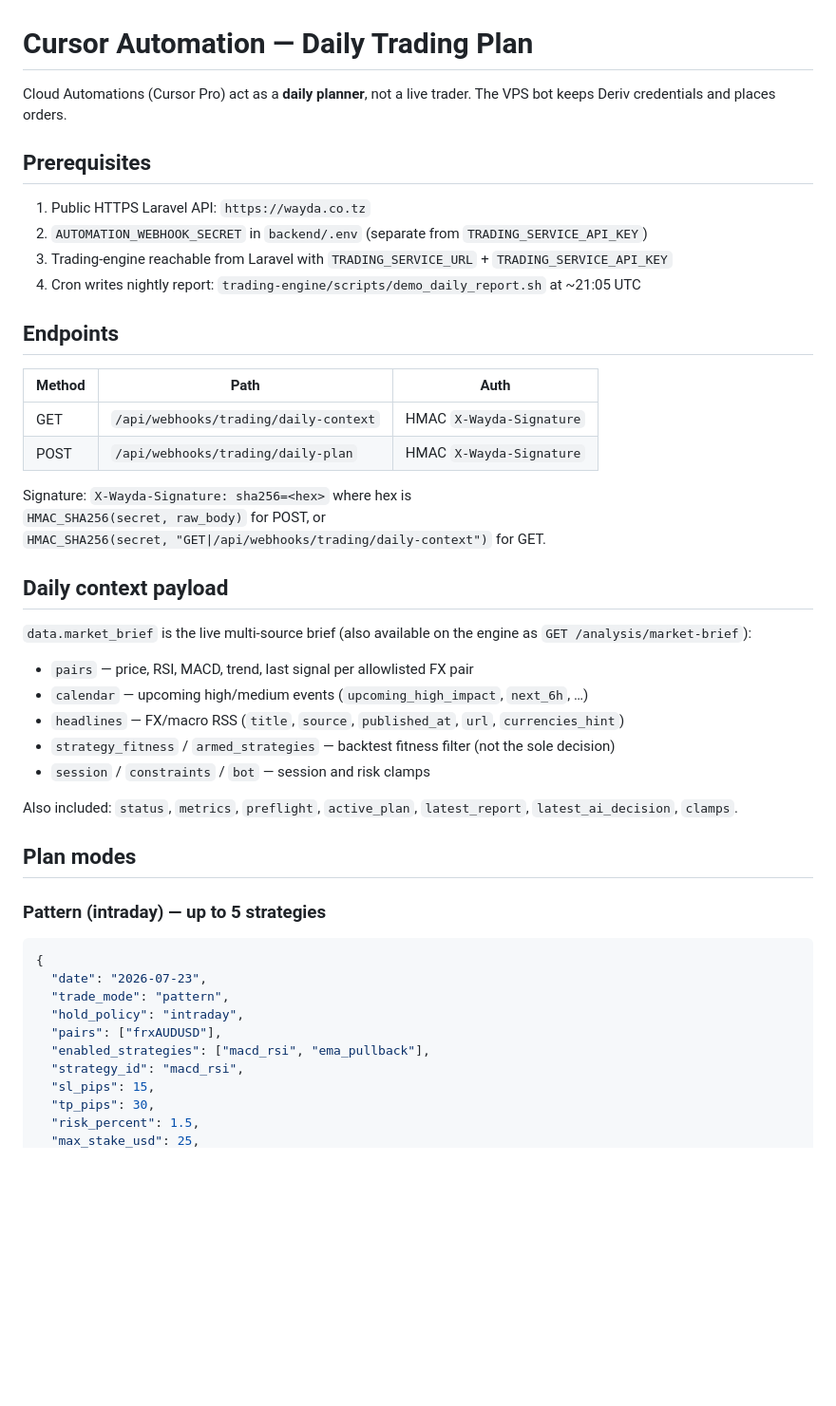
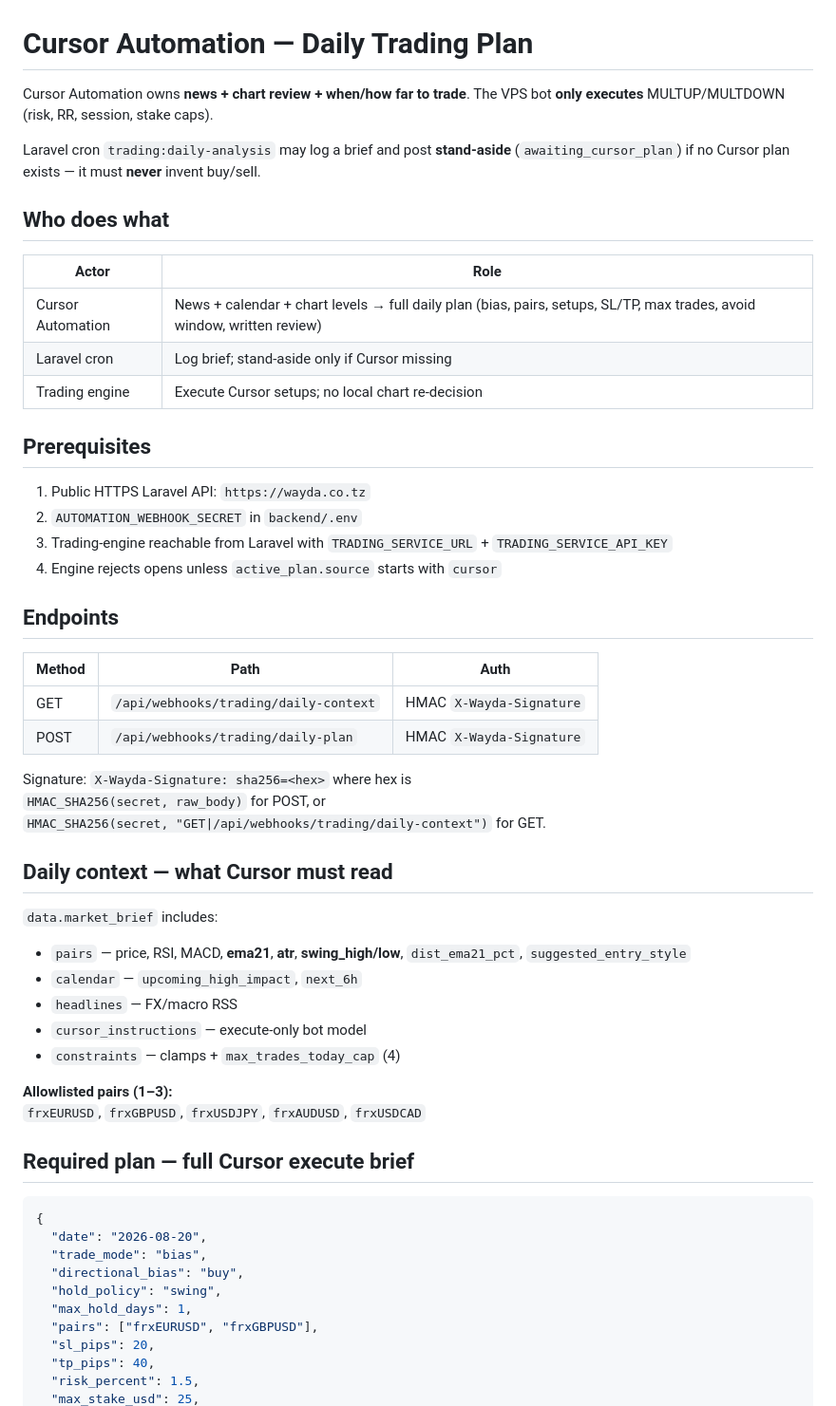
Before and after one commit to Barakael/Agent, a Markdown page: docs/CURSOR_TRADING_AUTOMATION.md, the part around one of its changes. Shown at 95% size. GitHub-like rendering; blank space fills up the shorter version.

````diff
--- a/docs/CURSOR_TRADING_AUTOMATION.md
+++ b/docs/CURSOR_TRADING_AUTOMATION.md
@@ -1,14 +1,25 @@
 # Cursor Automation — Daily Trading Plan
 
-Cloud Automations (Cursor Pro) act as a **daily planner**, not a live trader.
-The VPS bot keeps Deriv credentials and places orders.
+Cursor Automation owns **news + chart review + when/how far to trade**.
+The VPS bot **only executes** MULTUP/MULTDOWN (risk, RR, session, stake caps).
+
+Laravel cron `trading:daily-analysis` may log a brief and post **stand-aside**
+(`awaiting_cursor_plan`) if no Cursor plan exists — it must **never** invent buy/sell.
+
+## Who does what
+
+| Actor | Role |
+|-------|------|
+| Cursor Automation | News + calendar + chart levels → full daily plan (bias, pairs, setups, SL/TP, max trades, avoid window, written review) |
+| Laravel cron | Log brief; stand-aside only if Cursor missing |
+| Trading engine | Execute Cursor setups; no local chart re-decision |
 
 ## Prerequisites
 
 1. Public HTTPS Laravel API: `https://wayda.co.tz`
-2. `AUTOMATION_WEBHOOK_SECRET` in `backend/.env` (separate from `TRADING_SERVICE_API_KEY`)
+2. `AUTOMATION_WEBHOOK_SECRET` in `backend/.env`
 3. Trading-engine reachable from Laravel with `TRADING_SERVICE_URL` + `TRADING_SERVICE_API_KEY`
-4. Cron writes nightly report: `trading-engine/scripts/demo_daily_report.sh` at ~21:05 UTC
+4. Engine rejects opens unless `active_plan.source` starts with `cursor`
 
 ## Endpoints
 
@@ -21,31 +32,30 @@ Signature: `X-Wayda-Signature: sha256=<hex>` where hex is
 `HMAC_SHA256(secret, raw_body)` for POST, or
 `HMAC_SHA256(secret, "GET|/api/webhooks/trading/daily-context")` for GET.
 
-## Daily context payload
+## Daily context — what Cursor must read
 
-`data.market_brief` is the live multi-source brief (also available on the engine as `GET /analysis/market-brief`):
+`data.market_brief` includes:
 
-- `pairs` — price, RSI, MACD, trend, last signal per allowlisted FX pair
-- `calendar` — upcoming high/medium events (`upcoming_high_impact`, `next_6h`, …)
-- `headlines` — FX/macro RSS (`title`, `source`, `published_at`, `url`, `currencies_hint`)
-- `strategy_fitness` / `armed_strategies` — backtest fitness filter (not the sole decision)
-- `session` / `constraints` / `bot` — session and risk clamps
+- `pairs` — price, RSI, MACD, **ema21**, **atr**, **swing_high/low**, `dist_ema21_pct`, `suggested_entry_style`
+- `calendar` — `upcoming_high_impact`, `next_6h`
+- `headlines` — FX/macro RSS
+- `cursor_instructions` — execute-only bot model
+- `constraints` — clamps + `max_trades_today_cap` (4)
 
-Also included: `status`, `metrics`, `preflight`, `active_plan`, `latest_report`, `latest_ai_decision`, `clamps`.
+**Allowlisted pairs (1–3):**
+`frxEURUSD`, `frxGBPUSD`, `frxUSDJPY`, `frxAUDUSD`, `frxUSDCAD`
 
-## Plan modes
-
-### Pattern (intraday) — up to 5 strategies
+## Required plan — full Cursor execute brief
 
 ```json
 {
-  "date": "2026-07-23",
-  "trade_mode": "pattern",
-  "hold_policy": "intraday",
-  "pairs": ["frxAUDUSD"],
-  "enabled_strategies": ["macd_rsi", "ema_pullback"],
-  "strategy_id": "macd_rsi",
-  "sl_pips": 15,
-  "tp_pips": 30,
+  "date": "2026-08-20",
+  "trade_mode": "bias",
+  "directional_bias": "buy",
+  "hold_policy": "swing",
+  "max_hold_days": 1,
+  "pairs": ["frxEURUSD", "frxGBPUSD"],
+  "sl_pips": 20,
+  "tp_pips": 40,
   "risk_percent": 1.5,
   "max_stake_usd": 25,
````
Also changed, not shown: other parts of docs/CURSOR_TRADING_AUTOMATION.md (+78 -61 lines).
